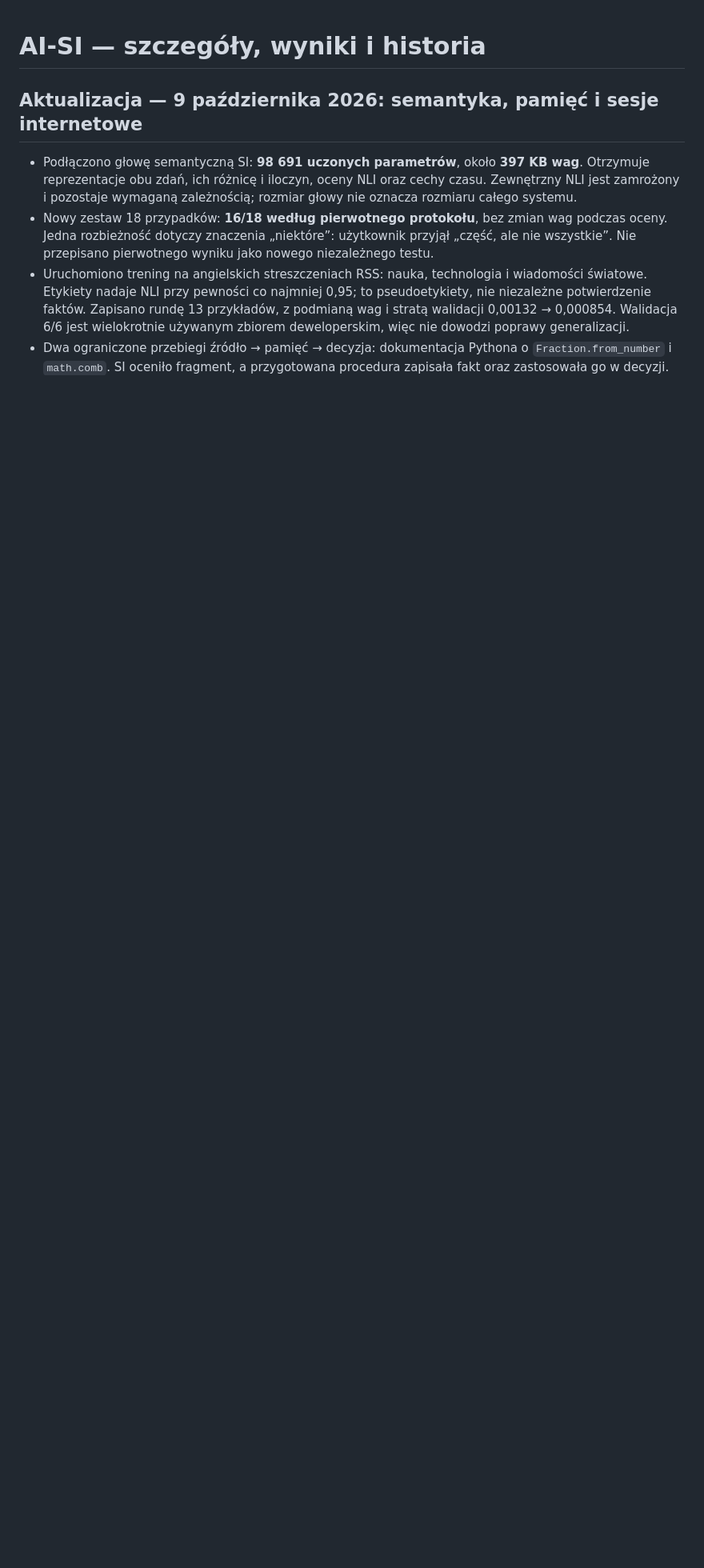
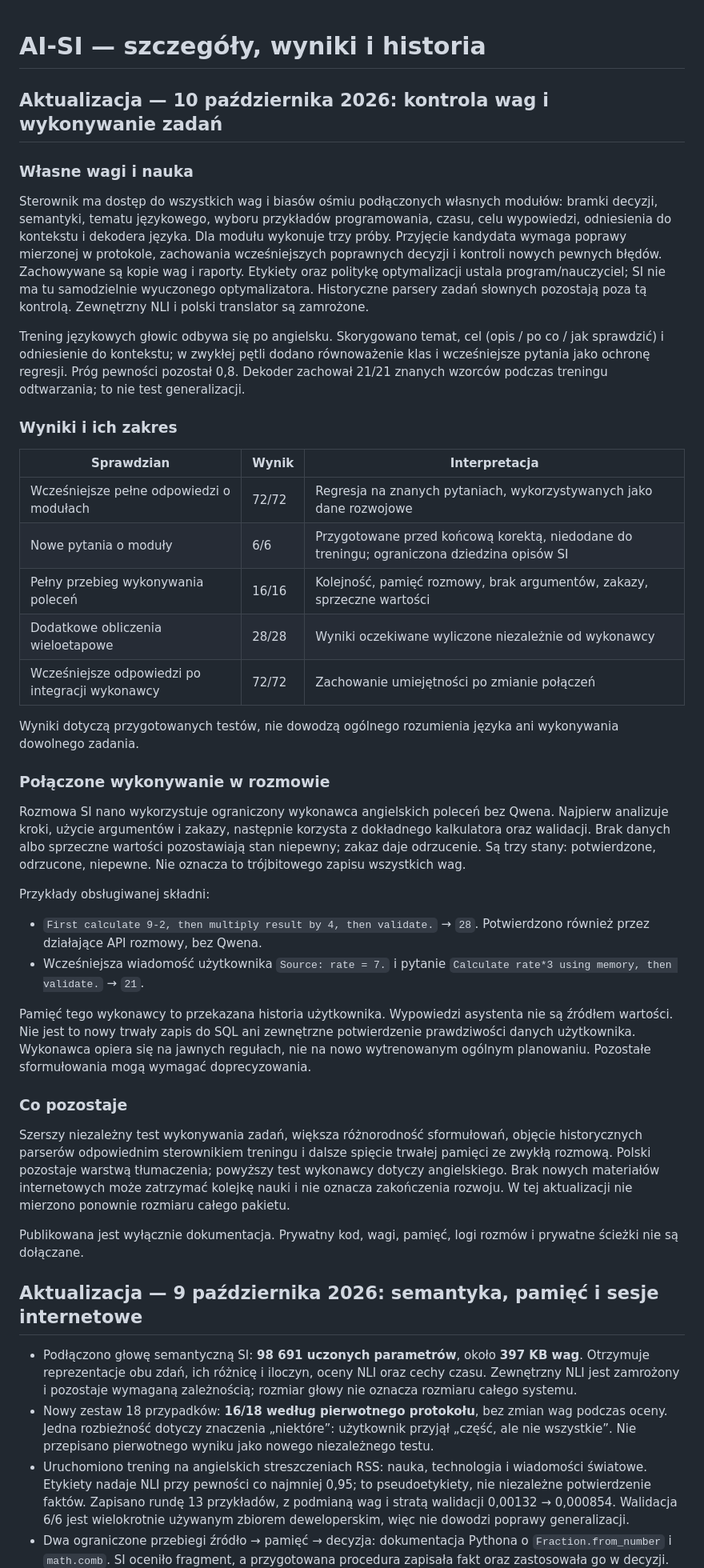
Before and after one commit to jbackk-lang/AI-SI, a Markdown page: README_DETAILS.md, the part around the change. Shown at 80% size. GitHub-like rendering; blank space fills up the shorter version.

Commit message:
Aktualizuj stan SI: kontrola wag i wykonywanie zadan

```diff
--- a/README_DETAILS.md
+++ b/README_DETAILS.md
@@ -1,4 +1,41 @@
 # AI-SI — szczegóły, wyniki i historia
+
+## Aktualizacja — 10 października 2026: kontrola wag i wykonywanie zadań
+
+### Własne wagi i nauka
+
+Sterownik ma dostęp do wszystkich wag i biasów ośmiu podłączonych własnych modułów: bramki decyzji, semantyki, tematu językowego, wyboru przykładów programowania, czasu, celu wypowiedzi, odniesienia do kontekstu i dekodera języka. Dla modułu wykonuje trzy próby. Przyjęcie kandydata wymaga poprawy mierzonej w protokole, zachowania wcześniejszych poprawnych decyzji i kontroli nowych pewnych błędów. Zachowywane są kopie wag i raporty. Etykiety oraz politykę optymalizacji ustala program/nauczyciel; SI nie ma tu samodzielnie wyuczonego optymalizatora. Historyczne parsery zadań słownych pozostają poza tą kontrolą. Zewnętrzny NLI i polski translator są zamrożone.
+
+Trening językowych głowic odbywa się po angielsku. Skorygowano temat, cel (opis / po co / jak sprawdzić) i odniesienie do kontekstu; w zwykłej pętli dodano równoważenie klas i wcześniejsze pytania jako ochronę regresji. Próg pewności pozostał 0,8. Dekoder zachował 21/21 znanych wzorców podczas treningu odtwarzania; to nie test generalizacji.
+
+### Wyniki i ich zakres
+
+| Sprawdzian | Wynik | Interpretacja |
+|---|---|---|
+| Wcześniejsze pełne odpowiedzi o modułach | 72/72 | Regresja na znanych pytaniach, wykorzystywanych jako dane rozwojowe |
+| Nowe pytania o moduły | 6/6 | Przygotowane przed końcową korektą, niedodane do treningu; ograniczona dziedzina opisów SI |
+| Pełny przebieg wykonywania poleceń | 16/16 | Kolejność, pamięć rozmowy, brak argumentów, zakazy, sprzeczne wartości |
+| Dodatkowe obliczenia wieloetapowe | 28/28 | Wyniki oczekiwane wyliczone niezależnie od wykonawcy |
+| Wcześniejsze odpowiedzi po integracji wykonawcy | 72/72 | Zachowanie umiejętności po zmianie połączeń |
+
+Wyniki dotyczą przygotowanych testów, nie dowodzą ogólnego rozumienia języka ani wykonywania dowolnego zadania.
+
+### Połączone wykonywanie w rozmowie
+
+Rozmowa SI nano wykorzystuje ograniczony wykonawca angielskich poleceń bez Qwena. Najpierw analizuje kroki, użycie argumentów i zakazy, następnie korzysta z dokładnego kalkulatora oraz walidacji. Brak danych albo sprzeczne wartości pozostawiają stan niepewny; zakaz daje odrzucenie. Są trzy stany: potwierdzone, odrzucone, niepewne. Nie oznacza to trójbitowego zapisu wszystkich wag.
+
+Przykłady obsługiwanej składni:
+
+- `First calculate 9-2, then multiply result by 4, then validate.` → `28`. Potwierdzono również przez działające API rozmowy, bez Qwena.
+- Wcześniejsza wiadomość użytkownika `Source: rate = 7.` i pytanie `Calculate rate*3 using memory, then validate.` → `21`.
+
+Pamięć tego wykonawcy to przekazana historia użytkownika. Wypowiedzi asystenta nie są źródłem wartości. Nie jest to nowy trwały zapis do SQL ani zewnętrzne potwierdzenie prawdziwości danych użytkownika. Wykonawca opiera się na jawnych regułach, nie na nowo wytrenowanym ogólnym planowaniu. Pozostałe sformułowania mogą wymagać doprecyzowania.
+
+### Co pozostaje
+
+Szerszy niezależny test wykonywania zadań, większa różnorodność sformułowań, objęcie historycznych parserów odpowiednim sterownikiem treningu i dalsze spięcie trwałej pamięci ze zwykłą rozmową. Polski pozostaje warstwą tłumaczenia; powyższy test wykonawcy dotyczy angielskiego. Brak nowych materiałów internetowych może zatrzymać kolejkę nauki i nie oznacza zakończenia rozwoju. W tej aktualizacji nie mierzono ponownie rozmiaru całego pakietu.
+
+Publikowana jest wyłącznie dokumentacja. Prywatny kod, wagi, pamięć, logi rozmów i prywatne ścieżki nie są dołączane.
 
 ## Aktualizacja — 9 października 2026: semantyka, pamięć i sesje internetowe
 
```
Also changed, not shown: README.md (+12 -2 lines).
